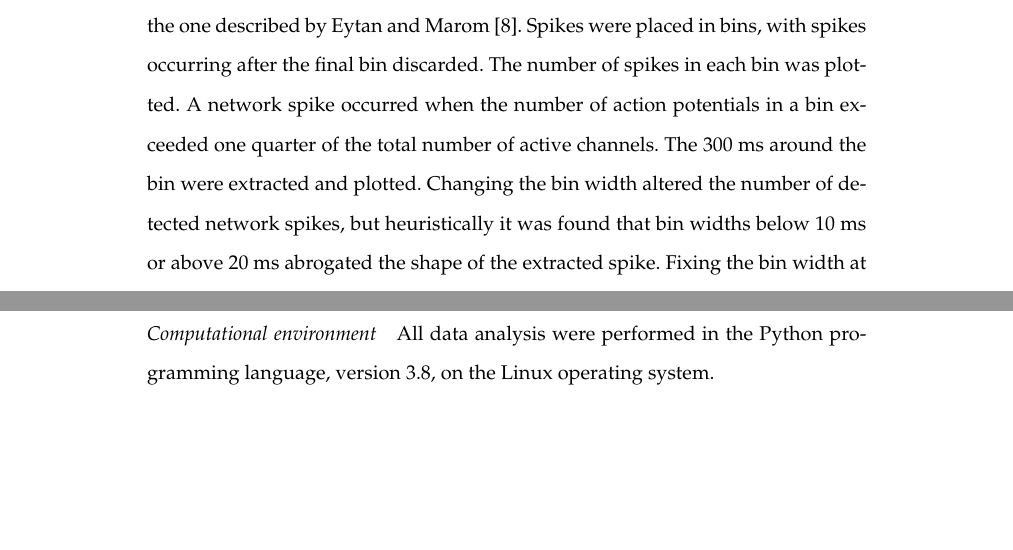
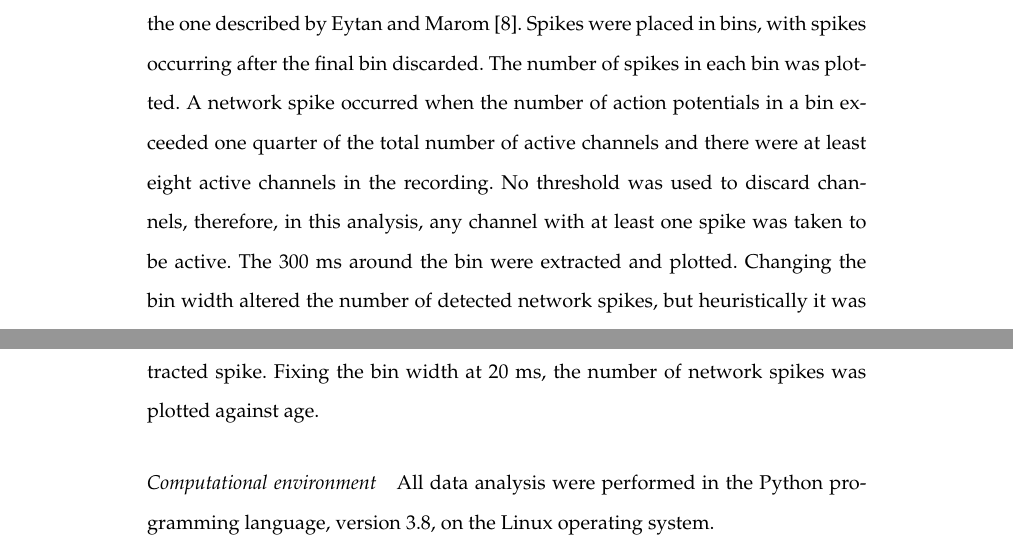
Before and after one commit to as2875/neurofrictionless, a LaTeX document (paper/spont.tex): two parts of pages 3 and 4 of 11, joined at a grey line, cut so that both start at the same text, the shorter picture padded with empty space. Compiled offline with pdfLaTeX.

Commit message:
Mention threshold on number of active channels in network spikes method

```diff
--- a/paper/spont.tex
+++ b/paper/spont.tex
@@ -168,7 +168,7 @@ make use of the Python \texttt{elephant} package.
 
 \paragraph{Burst analysis} Burst analysis was carried out using an implementation of the MaxInterval method from NeuroExplorer, using the following parameters: a beginning ISI of 0.17 s, an end ISI 0.3 s, a minimum interburst interval (IBI) of 0.2 s, a minimum burst duration of 0.05 s, and a minimum of 3 spikes per burst. The parameters are those recommended in the NeuroExplorer manual \cite{neuroexplorer2020}.
 
-\paragraph{Network spikes} Finally, network spikes were detected using a method similar to the one described by Eytan and Marom \cite{Eytan2006}. Spikes were placed in bins, with spikes occurring after the final bin discarded. The number of spikes in each bin was plotted. A network spike occurred when the number of action potentials in a bin exceeded one quarter of the total number of active channels. The 300 ms around the bin were extracted and plotted. Changing the bin width altered the number of detected network spikes, but heuristically it was found that bin widths below 10 ms or above 20 ms abrogated the shape of the extracted spike. Fixing the bin width at 20 ms, the number of network spikes was plotted against age.
+\paragraph{Network spikes} Finally, network spikes were detected using a method similar to the one described by Eytan and Marom \cite{Eytan2006}. Spikes were placed in bins, with spikes occurring after the final bin discarded. The number of spikes in each bin was plotted. A network spike occurred when the number of action potentials in a bin exceeded one quarter of the total number of active channels and there were at least eight active channels in the recording. No threshold was used to discard channels, therefore, in this analysis, any channel with at least one spike was taken to be active. The 300 ms around the bin were extracted and plotted. Changing the bin width altered the number of detected network spikes, but heuristically it was found that bin widths below 10 ms or above 20 ms abrogated the shape of the extracted spike. Fixing the bin width at 20 ms, the number of network spikes was plotted against age.
 
 \paragraph{Computational environment} All data analysis were performed
 in the Python programming language, version 3.8, on the Linux operating system.
```
